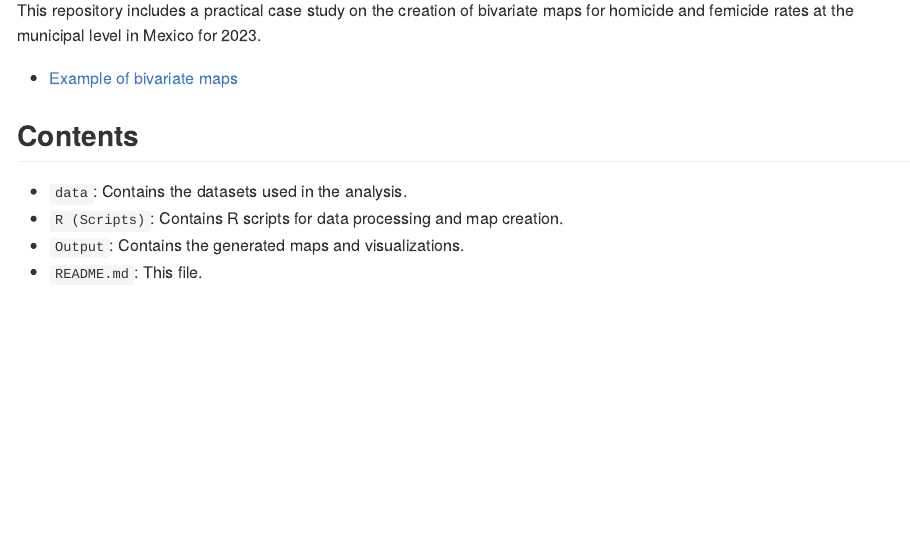
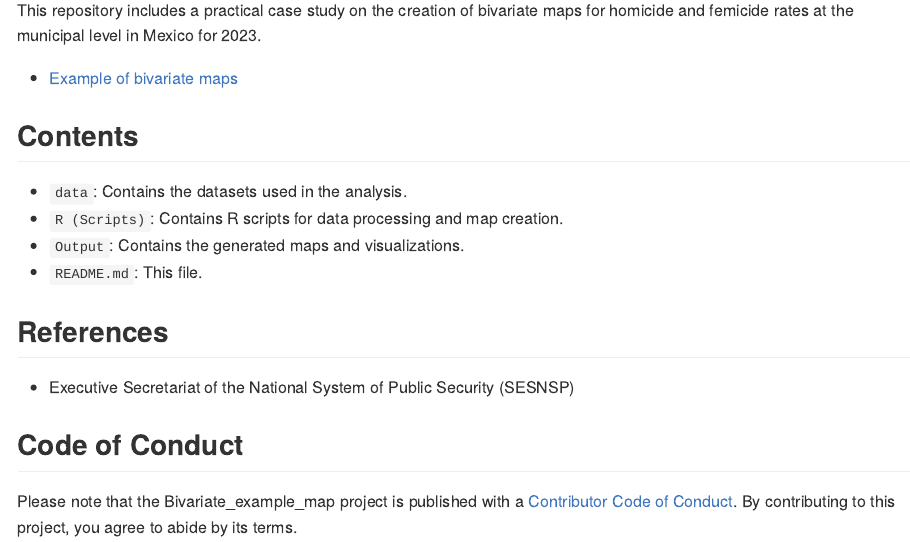
Before and after one commit to dvillasanao/Bivariate_example_map, an R Markdown document (README.Rmd): the page in a window 1100 px wide, from 930 px down. The pictures show the output file README.md that the author committed with the source, drawn offline in the style of GitHub; badge pictures from the web are left out.

Commit message:
Readme File

```diff
--- a/README.Rmd
+++ b/README.Rmd
@@ -49,3 +49,12 @@ This repository includes a practical case study on the creation of bivariate map
 - `R (Scripts)`: Contains R scripts for data processing and map creation.
 - `Output`: Contains the generated maps and visualizations.
 - `README.md`: This file.
+
+## References
+
+- Executive Secretariat of the National System of Public Security (SESNSP)
+
+
+## Code of Conduct
+
+Please note that the Bivariate_example_map project is published with a [Contributor Code of Conduct](https://contributor-covenant.org/version/2/1/CODE_OF_CONDUCT.html). By contributing to this project, you agree to abide by its terms.
```
Also changed, not shown: README.md.
